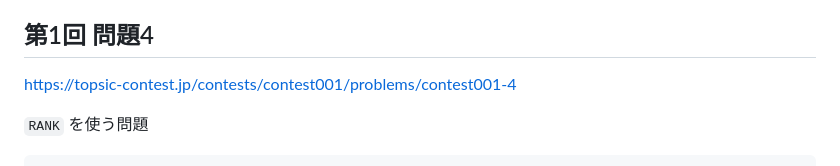
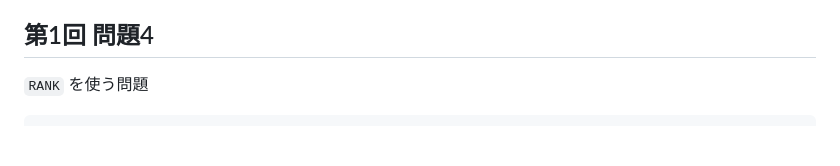
Before and after one commit to tamuraup/memogaki, a Markdown page: posts/2024-06-17_sqlcontest-01-10.md, the part around the change. GitHub-like rendering; blank space fills up the shorter version.

Commit message:
smallfix

```diff
--- a/posts/2024-06-17_sqlcontest-01-10.md
+++ b/posts/2024-06-17_sqlcontest-01-10.md
@@ -14,8 +14,6 @@ SQL の Window 関数の練習のため [SQL コンテスト](https://topsic-con
 + テーブル名のエイリアスはかなり適当。`t1` など良くない名付けをしているが競プロと同様に気にしていない。
 
 ## 第1回 問題4
-
-https://topsic-contest.jp/contests/contest001/problems/contest001-4
 
 `RANK` を使う問題
 
```
